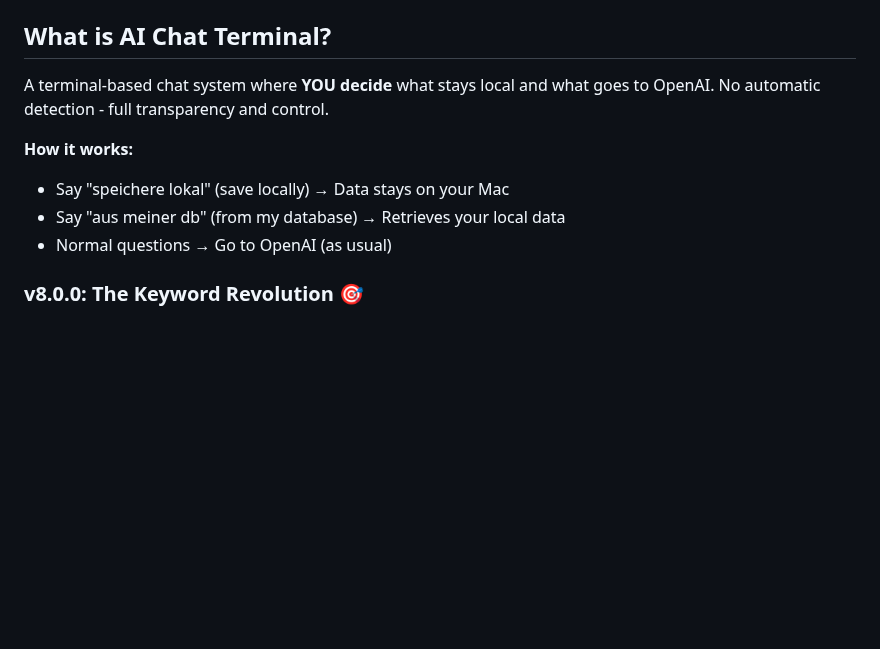
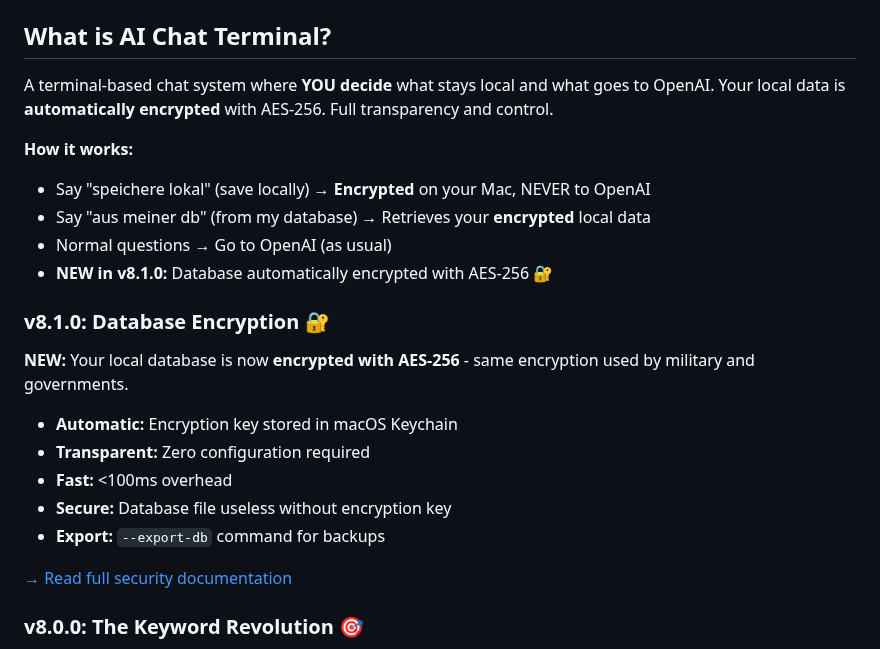
Before and after one commit to martinschenk/ai-chat-terminal, a Markdown page: README.md, the part around one of its changes. GitHub-like rendering; blank space fills up the shorter version.

Commit message:
docs: Update README with v8.1.0 encryption highlights 🔐
Changes:
- Version badge: 8.0.0 → 8.1.0
- Added encryption badge (AES-256)
- Highlighted automatic encryption in intro
- New v8.1.0 section with encryption features
- Links to security documentation

Users now immediately see:
✅ Database is encrypted with AES-256
✅ Automatic & transparent
✅ <100ms overhead
✅ Export command available

🤖 Generated with [Claude Code](https://claude.com/claude-code)

Co-Authored-By: Claude <noreply@anthropic.com>

```diff
--- a/README.md
+++ b/README.md
@@ -8,12 +9,25 @@
 
 ## What is AI Chat Terminal?
 
-A terminal-based chat system where **YOU decide** what stays local and what goes to OpenAI. No automatic detection - full transparency and control.
+A terminal-based chat system where **YOU decide** what stays local and what goes to OpenAI. Your local data is **automatically encrypted** with AES-256. Full transparency and control.
 
 **How it works:**
-- Say "speichere lokal" (save locally) → Data stays on your Mac
-- Say "aus meiner db" (from my database) → Retrieves your local data
+- Say "speichere lokal" (save locally) → **Encrypted** on your Mac, NEVER to OpenAI
+- Say "aus meiner db" (from my database) → Retrieves your **encrypted** local data
 - Normal questions → Go to OpenAI (as usual)
+- **NEW in v8.1.0:** Database automatically encrypted with AES-256 🔐
+
+### v8.1.0: Database Encryption 🔐
+
+**NEW:** Your local database is now **encrypted with AES-256** - same encryption used by military and governments.
+
+- **Automatic:** Encryption key stored in macOS Keychain
+- **Transparent:** Zero configuration required
+- **Fast:** <100ms overhead
+- **Secure:** Database file useless without encryption key
+- **Export:** `--export-db` command for backups
+
+[→ Read full security documentation](#database-security-)
 
 ### v8.0.0: The Keyword Revolution 🎯
 
```
Also changed, not shown: other parts of README.md (+3 -2 lines).
